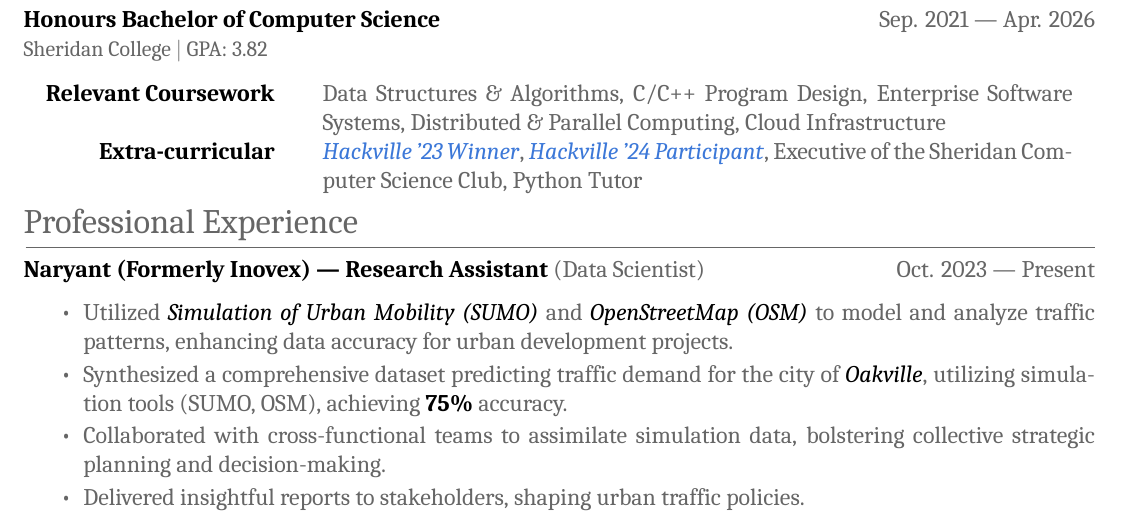
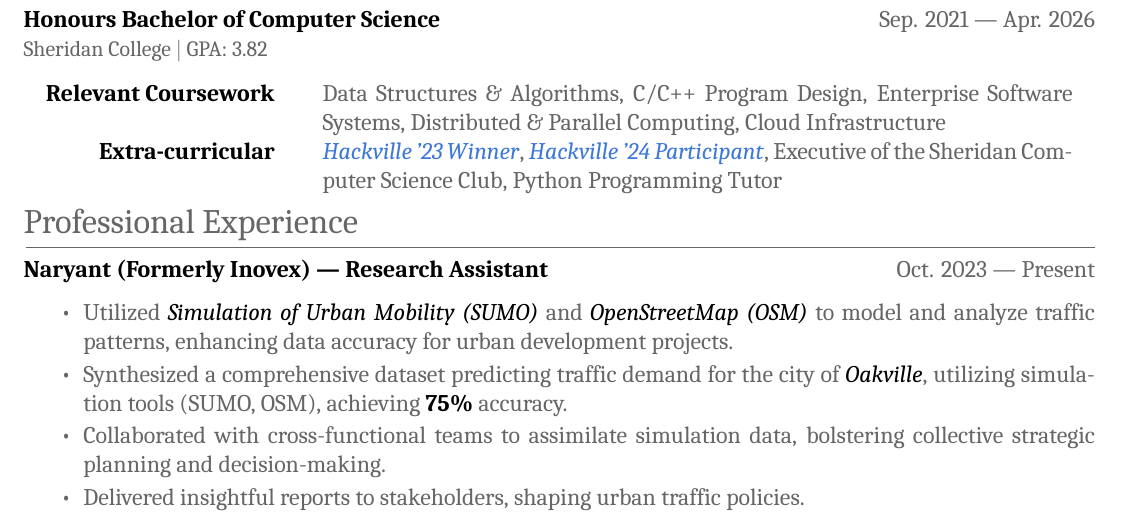
Before and after one commit to pixelfox01/resume, a LaTeX CV (resume.tex): part of the page, cut so that both start at the same text. Compiled offline with XeLaTeX; a missing font is replaced by an installed copy or a similar font.

Commit message:
Updated job title

```diff
--- a/resume.tex
+++ b/resume.tex
@@ -69,15 +69,15 @@
 \end{tabularx}
 \begin{center}
     \begin{tabular}{@{} r @{\hspace{2em}} p{0.7\textwidth} @{}}
-        \textcolor{imptextblack}{\textbf{Relevant Coursework}} & Data Structures \& Algorithms, C/C++ Program Design, Enterprise Software Systems, Distributed \& Parallel Computing, Cloud Infrastructure                                                                                                 \\
-        \textcolor{imptextblack}{\textbf{Extra-curricular}}    & \href{https://devpost.com/software/cybernexus}{\textit{Hackville '23 Winner}}, \href{https://devpost.com/software/pitchperfect-teu3zs}{\textit{Hackville '24 Participant}}, Executive of the Sheridan Computer Science Club, Python Tutor \\
+        \textcolor{imptextblack}{\textbf{Relevant Coursework}} & Data Structures \& Algorithms, C/C++ Program Design, Enterprise Software Systems, Distributed \& Parallel Computing, Cloud Infrastructure                                                                                                             \\
+        \textcolor{imptextblack}{\textbf{Extra-curricular}}    & \href{https://devpost.com/software/cybernexus}{\textit{Hackville '23 Winner}}, \href{https://devpost.com/software/pitchperfect-teu3zs}{\textit{Hackville '24 Participant}}, Executive of the Sheridan Computer Science Club, Python Programming Tutor \\
     \end{tabular}
 \end{center}
 
 % Professional Experience Section
 \section{Professional Experience}
 
-\textcolor{imptextblack}{\textbf{Naryant (Formerly Inovex) --- Research Assistant}} (Data Scientist) \hfill Oct. 2023 --- Present
+\textcolor{imptextblack}{\textbf{Naryant (Formerly Inovex) --- Research Assistant}} \hfill Oct. 2023 --- Present
 \begin{itemize}[nosep, after=\strut, itemsep=2pt]
     % \small
     \item Utilized \textcolor{imptextblack}{\textit{Simulation of Urban Mobility (SUMO)}}
```
Also changed, not shown: resume.pdf.
